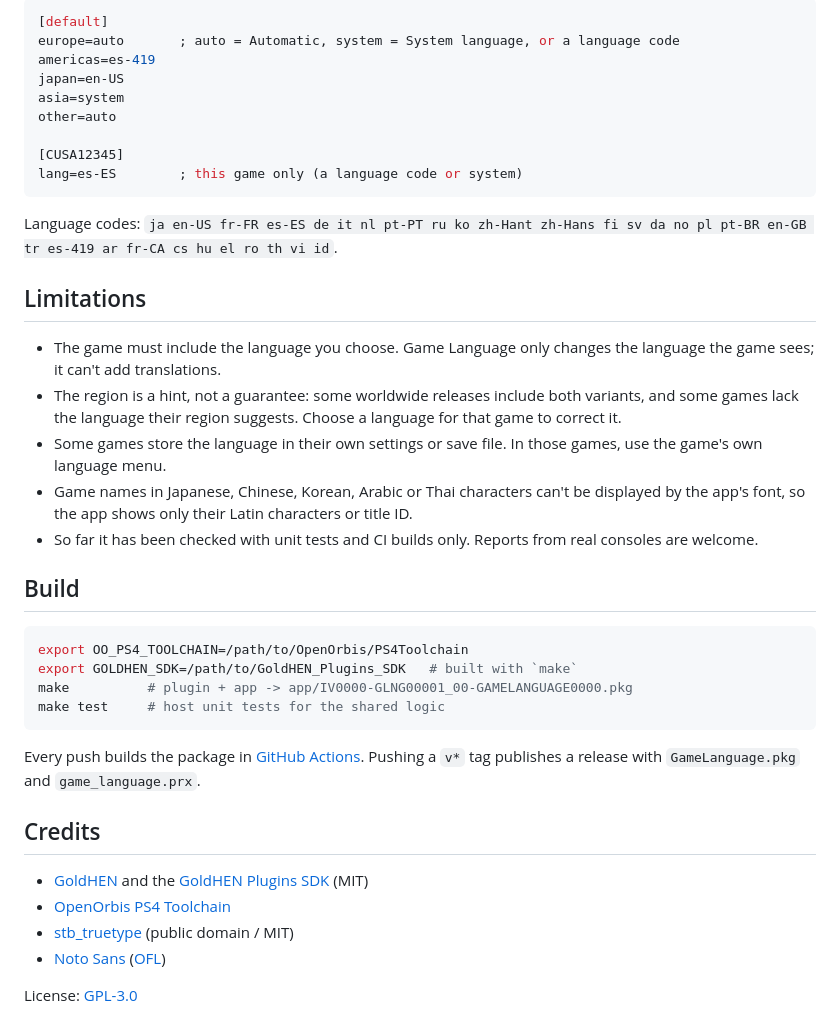
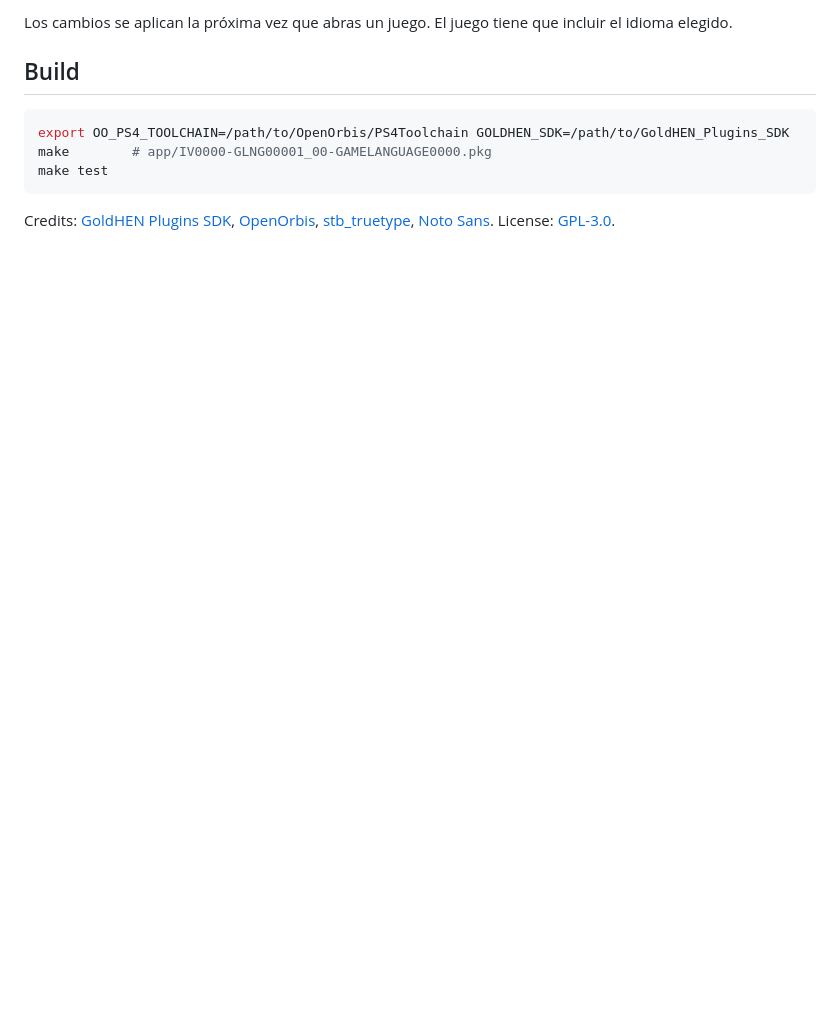
Before and after one commit to Jorditomasg/ps4-game-language, a Markdown page: README.md, the part around one of its changes. GitHub-like rendering; folded sections open; blank space fills up the shorter version.

````diff
--- a/README.md
+++ b/README.md
@@ -64,42 +29,11 @@ The app writes this file for you. You can also edit it by hand:
-```ini
-[default]
-europe=auto       ; auto = Automatic, system = System language, or a language code
-americas=es-419
-japan=en-US
-asia=system
-other=auto
-
-[CUSA12345]
-lang=es-ES        ; this game only (a language code or system)
-```
-
-Language codes: `ja en-US fr-FR es-ES de it nl pt-PT ru ko zh-Hant zh-Hans fi sv da no pl pt-BR en-GB tr es-419 ar fr-CA cs hu el ro th vi id`.
-</details>
-
-## Limitations
-
-- The game must include the language you choose. Game Language only changes the language the game sees; it can't add translations.
-- The region is a hint, not a guarantee: some worldwide releases include both variants, and some games lack the language their region suggests. Choose a language for that game to correct it.
-- Some games store the language in their own settings or save file. In those games, use the game's own language menu.
-- Game names in Japanese, Chinese, Korean, Arabic or Thai characters can't be displayed by the app's font, so the app shows only their Latin characters or title ID.
-- So far it has been checked with unit tests and CI builds only. Reports from real consoles are welcome.
+Los cambios se aplican la próxima vez que abras un juego. El juego tiene que incluir el idioma elegido.
 
 ## Build
 
 ```sh
-export OO_PS4_TOOLCHAIN=/path/to/OpenOrbis/PS4Toolchain
-export GOLDHEN_SDK=/path/to/GoldHEN_Plugins_SDK   # built with `make`
-make          # plugin + app -> app/IV0000-GLNG00001_00-GAMELANGUAGE0000.pkg
-make test     # host unit tests for the shared logic
+export OO_PS4_TOOLCHAIN=/path/to/OpenOrbis/PS4Toolchain GOLDHEN_SDK=/path/to/GoldHEN_Plugins_SDK
+make        # app/IV0000-GLNG00001_00-GAMELANGUAGE0000.pkg
+make test
 ```
 
-Every push builds the package in [GitHub Actions](.github/workflows/build.yml). Pushing a `v*` tag publishes a release with `GameLanguage.pkg` and `game_language.prx`.
-
-## Credits
-
-- [GoldHEN](https://github.com/GoldHEN/GoldHEN) and the [GoldHEN Plugins SDK](https://github.com/GoldHEN/GoldHEN_Plugins_SDK) (MIT)
-- [OpenOrbis PS4 Toolchain](https://github.com/OpenOrbis/OpenOrbis-PS4-Toolchain)
-- [stb_truetype](https://github.com/nothings/stb) (public domain / MIT)
-- [Noto Sans](https://github.com/notofonts/latin-greek-cyrillic) ([OFL](app/assets/fonts/OFL.txt))
-
-License: [GPL-3.0](LICENSE)
+Credits: [GoldHEN Plugins SDK](https://github.com/GoldHEN/GoldHEN_Plugins_SDK), [OpenOrbis](https://github.com/OpenOrbis/OpenOrbis-PS4-Toolchain), [stb_truetype](https://github.com/nothings/stb), [Noto Sans](app/assets/fonts/OFL.txt). License: [GPL-3.0](LICENSE).
````
Also changed, not shown: other parts of README.md (+15 -50 lines), README.es.md (deleted, +0 -81 lines), docs/app-preview.png, 12 other files.
